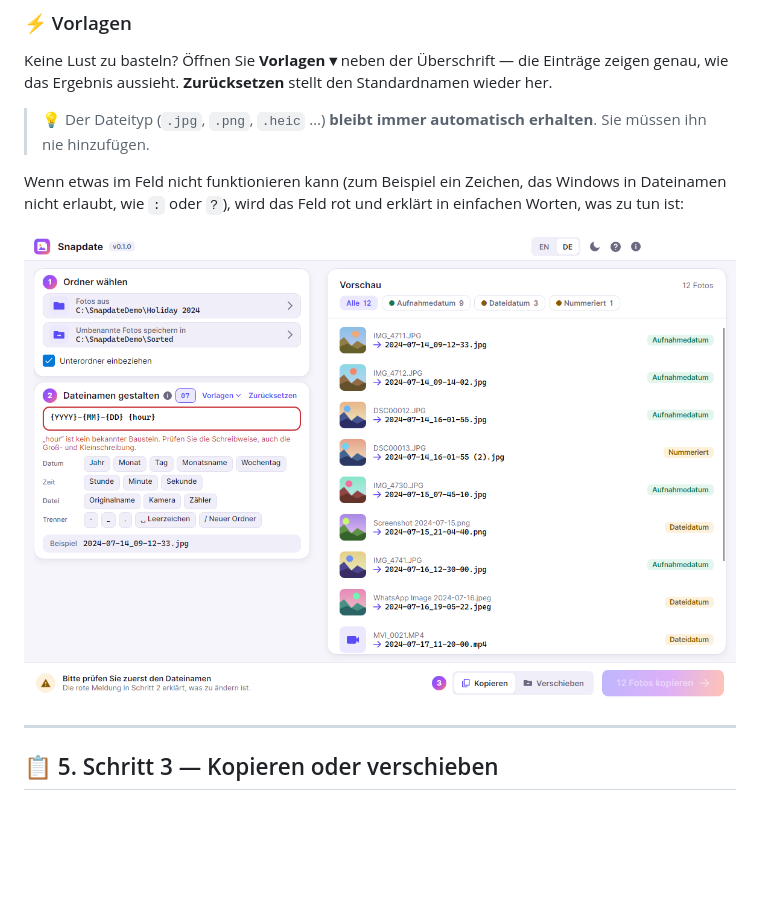
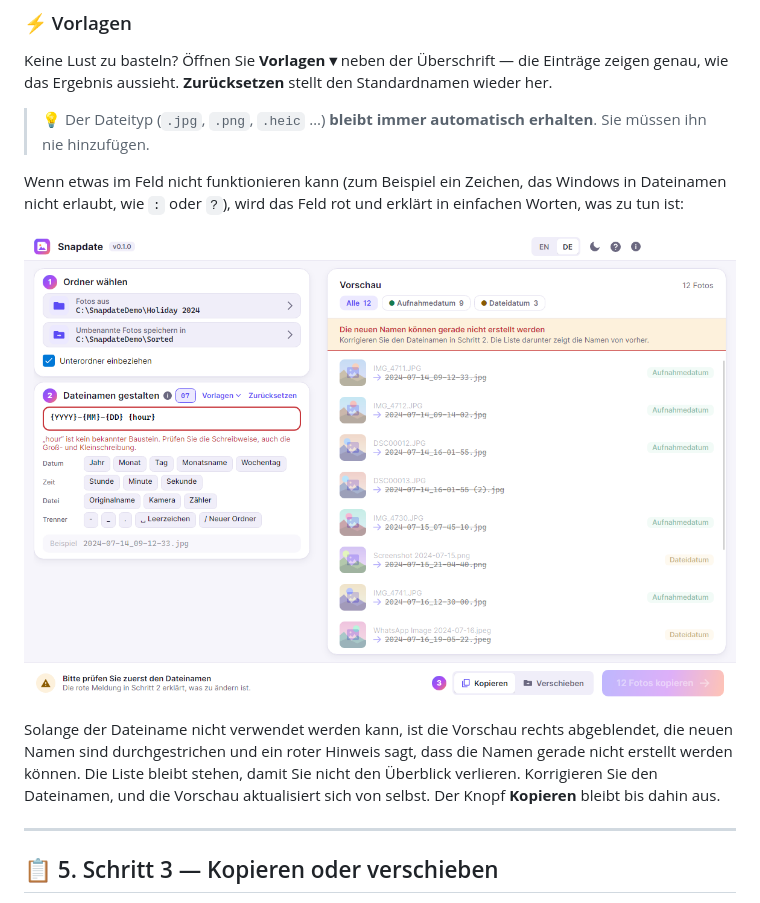
Before and after one commit to jannikjordan/snapdate, a Markdown page: docs/user-guide.de.md, the part around the change. Rendered like a GitHub page; pictures changed too: docs/images/de/05-pattern-error-light.png; blank space fills up the shorter version.

```diff
--- a/docs/user-guide.de.md
+++ b/docs/user-guide.de.md
@@ -145,6 +145,13 @@ erklärt in einfachen Worten, was zu tun ist:
 
 ![Eine freundliche Fehlermeldung](images/de/05-pattern-error-light.png)
 
+Solange der Dateiname nicht verwendet werden kann, ist die Vorschau rechts
+abgeblendet, die neuen Namen sind durchgestrichen und ein roter Hinweis sagt,
+dass die Namen gerade nicht erstellt werden können. Die Liste bleibt stehen,
+damit Sie nicht den Überblick verlieren. Korrigieren Sie den Dateinamen, und
+die Vorschau aktualisiert sich von selbst. Der Knopf **Kopieren** bleibt bis
+dahin aus.
+
 ---
 
 ## 📋 5. Schritt 3 — Kopieren oder verschieben
```
Also changed, not shown: CHANGELOG.md (+1 -0 lines), docs/user-guide.en.md (+5 -0 lines), docs/images/de/05-pattern-error-dark.png (added), docs/images/en/05-pattern-error-dark.png (added), docs/images/en/05-pattern-error-light.png, 10 other files.
